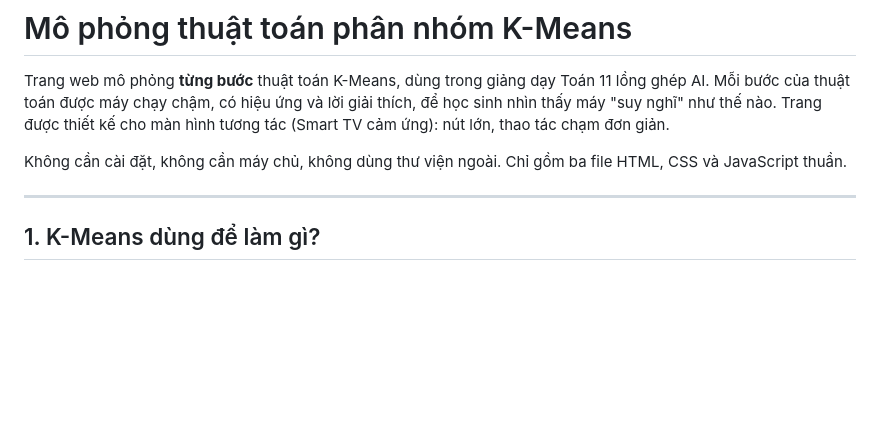
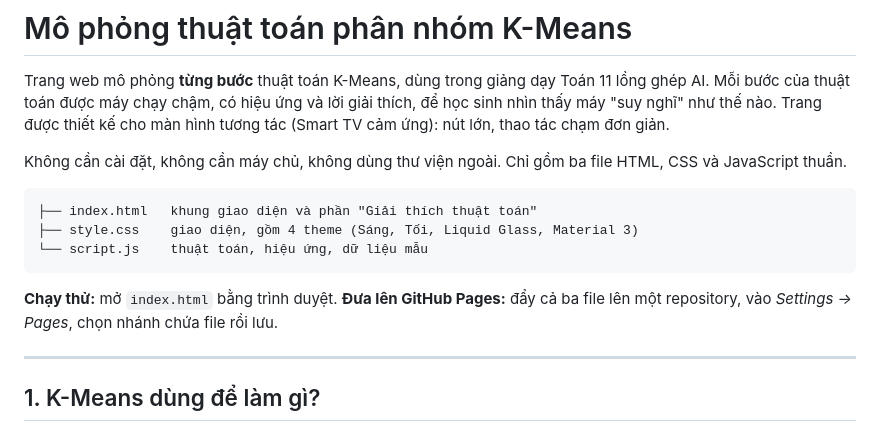
Before and after one commit to Minhpham5656/mophongthuattoanphannhom, a Markdown page: README.md, the part around one of its changes. Drawn GitHub-style; blank space fills up the shorter version.

````diff
--- a/README.md
+++ b/README.md
@@ -3,6 +3,14 @@
 Trang web mô phỏng **từng bước** thuật toán K-Means, dùng trong giảng dạy Toán 11 lồng ghép AI. Mỗi bước của thuật toán được máy chạy chậm, có hiệu ứng và lời giải thích, để học sinh nhìn thấy máy "suy nghĩ" như thế nào. Trang được thiết kế cho màn hình tương tác (Smart TV cảm ứng): nút lớn, thao tác chạm đơn giản.
 
 Không cần cài đặt, không cần máy chủ, không dùng thư viện ngoài. Chỉ gồm ba file HTML, CSS và JavaScript thuần.
+
+```
+├── index.html   khung giao diện và phần "Giải thích thuật toán"
+├── style.css    giao diện, gồm 4 theme (Sáng, Tối, Liquid Glass, Material 3)
+└── script.js    thuật toán, hiệu ứng, dữ liệu mẫu
+```
+
+**Chạy thử:** mở `index.html` bằng trình duyệt. **Đưa lên GitHub Pages:** đẩy cả ba file lên một repository, vào *Settings → Pages*, chọn nhánh chứa file rồi lưu.
 
 ---
 
````
Also changed, not shown: other parts of README.md (+34 -9 lines).
